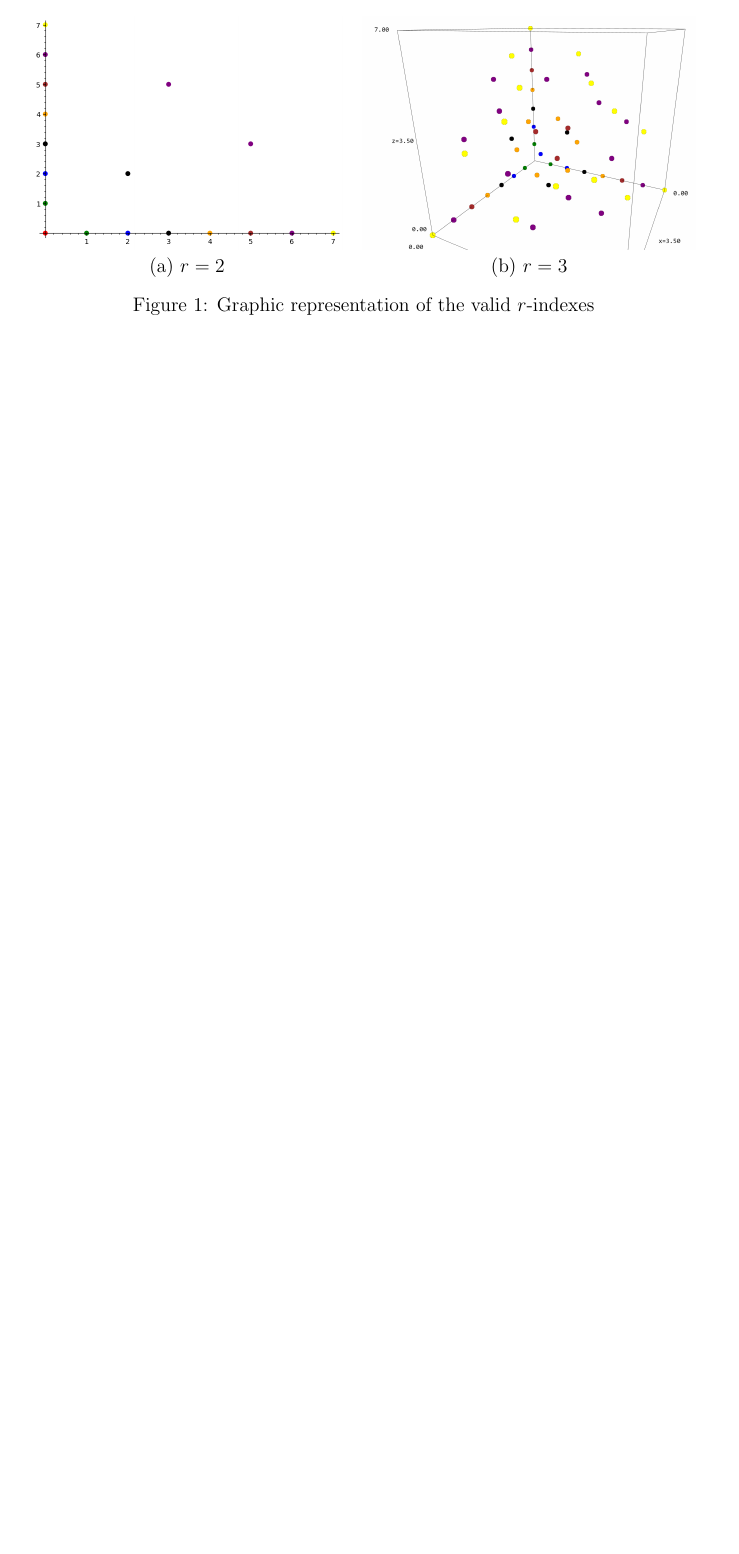
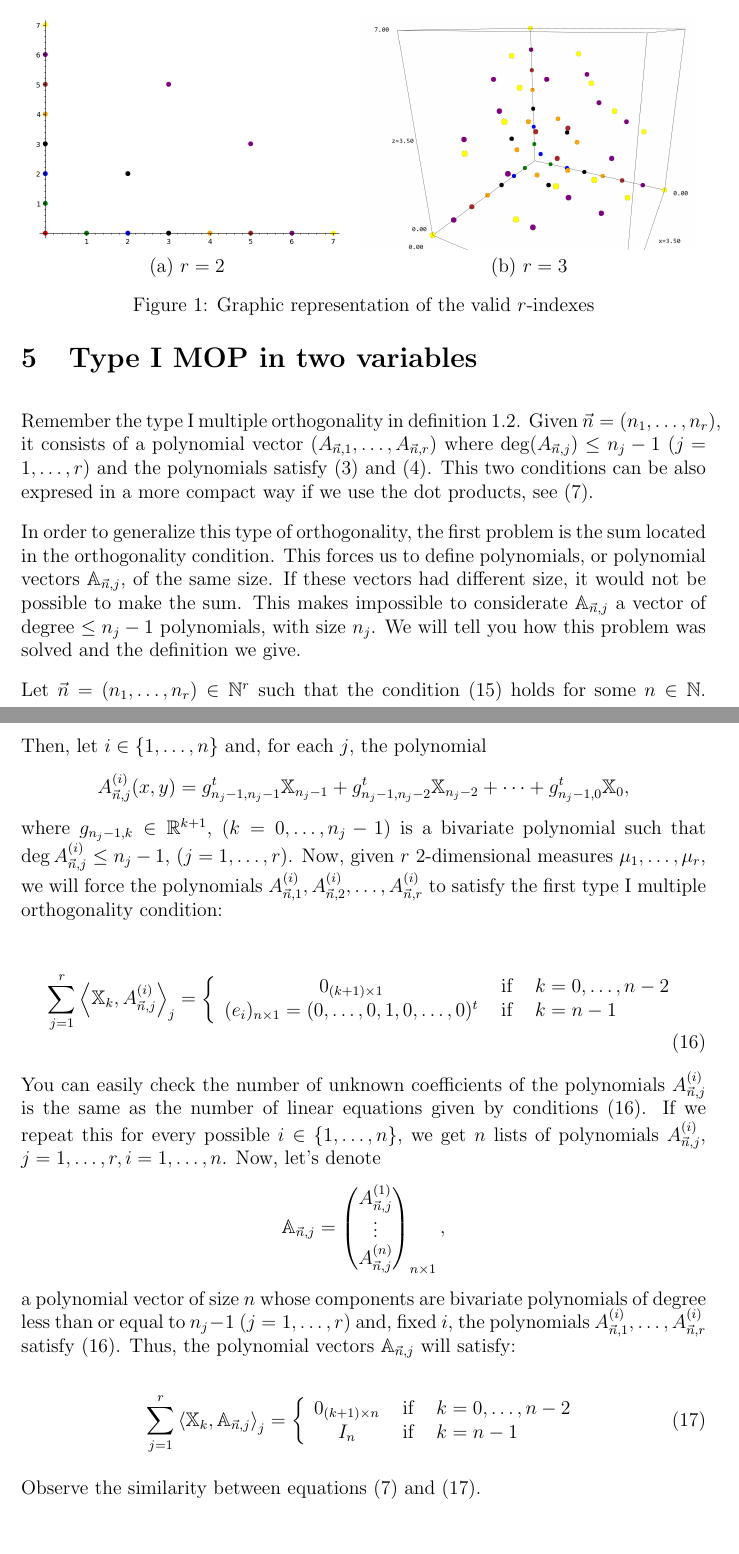
Before and after one commit to JAntonioVR/Ortogonalidad-Multiple-Multivariada, a LaTeX paper (memoria/main.tex): part of page 7 of 7 before the commit and two parts of pages 7 and 8 of 9 after it, the two joined at a grey line, cut so that both start at the same text, the shorter picture padded with empty space. Compiled offline with pdfLaTeX.

Commit message:
Sigo con ortogonalidad tipo I

```diff
--- a/memoria/main.tex
+++ b/memoria/main.tex
@@ -336,8 +338,39 @@ Observe some of the valid multi-indexes and their respective degree $n$.
         \label{fig:indexes}
       \end{figure}
 
+\section{Type I MOP in two variables}
 
+Remember the type I multiple orthogonality in definition \ref{def:typeI-univar}. Given $\vec n =(n_1,\dots,n_r)$, it consists of a polynomial vector $(A_{\vec n,1},\dots,A_{\vec n, r})$ where $\deg(A_{\vec n,j})\leq n_j-1$ ($j=1,\dots,r$) and the polynomials satisfy \eqref{eq:typeI-MOP} and \eqref{eq:typeI-MOP-normalization}. This two conditions can be also expresed in a more compact way if we use the dot products, see \eqref{eq:typeI-MOP-dot}.
 
+In order to generalize this type of orthogonality, the first problem is the sum located in the orthogonality condition. This forces us to define polynomials, or polynomial vectors $\mathbb A_{\vec n, j}$, of the same size. If these vectors had different size, it would not be possible to make the sum. This makes impossible to considerate $\mathbb A_{\vec n,j}$ a vector of degree $\leq n_j-1$ polynomials, with size $n_j$. We will tell you how this problem was solved and the definition we give.
+
+Let $\vec n = (n_1,\dots,n_r)\in\N^r$ such that the condition \eqref{eq:condition-type-ii} holds for some $n\in\N$. Then, let $i\in\{1,\dots,n\}$ and, for each $j$, the polynomial $$A_{\vec n, j}^{(i)}(x,y) = g_{n_j-1,n_j-1}^t \mathbb X_{n_j-1} + g_{n_j-1,n_j-2}^t \mathbb X_{n_j-2} + \cdots + g_{n_j-1,0}^t \mathbb X_{0},$$ where $g_{n_j-1,k}\in\R^{k+1}$, ($k=0,\dots,n_j-1$) is a bivariate polynomial such that $\deg A_{\vec n, j}^{(i)} \leq n_j-1$, ($j=1,\dots,r$). Now, given $r$ 2-dimensional measures $\mu_1,\dots,\mu_r$, we will force the polynomials $A_{\vec n, 1}^{(i)}, A_{\vec n, 2}^{(i)}, \dots, A_{\vec n, r}^{(i)}$ to satisfy the first type I multiple orthogonality condition:
+
+\begin{equation}
+    \label{eq:first-condition-type-I}
+    \sum_{j=1}^r \prodesc{\mathbb X_k}{A_{\vec n,j}^{(i)}}_j = \left\{\begin{array}{ccl}
+        0_{(k+1)\times 1} &   \text{ if } & k=0,\dots,n-2 \\
+        (e_i)_{n\times 1} = (0,\dots,0,1,0,\dots,0)^t & \text{ if } & k=n-1
+    \end{array}\right.
+\end{equation}
+
+You can easily check the number of unknown coefficients of the polynomials $A_{\vec n,j}^{(i)}$ is the same as the number of linear equations given by conditions \eqref{eq:first-condition-type-I}. If we repeat this for every possible $i\in\{1,\dots,n\}$, we get $n$ lists of polynomials $A_{\vec n, j}^{(i)}$, $j=1,\dots,r, i=1,\dots,n$. Now, let's denote
+$$
+\mathbb A_{\vec n,j} = \begin{pmatrix}
+    A_{\vec n, j}^{(1)} \\ \vdots \\ A_{\vec n, j}^{(n)}
+\end{pmatrix}_{n\times 1},
+$$
+a polynomial vector of size $n$ whose components are bivariate polynomials of degree less than or equal to $n_j-1$ ($j=1,\dots,r$) and, fixed $i$, the polynomials $A_{\vec n, 1}^{(i)},\dots,A_{\vec n, r}^{(i)}$ satisfy \eqref{eq:first-condition-type-I}. Thus, the polynomial vectors $\mathbb A_{\vec n,j}$ will satisfy:
+
+\begin{equation}
+    \label{eq:condition-type-I}
+    \sum_{j=1}^r \prodesc{\mathbb X_k}{\mathbb A_{\vec n,j}}_j = \left\{\begin{array}{ccl}
+        0_{(k+1)\times n} &   \text{ if } & k=0,\dots,n-2 \\
+        I_n & \text{ if } & k=n-1
+    \end{array}\right.
+\end{equation}
+
+Observe the similarity between equations \eqref{eq:typeI-MOP-dot} and \eqref{eq:condition-type-I}.
 
 
 
```
Also changed, not shown: memoria/main.pdf, memoria/main.tex (2 more changed lines).
